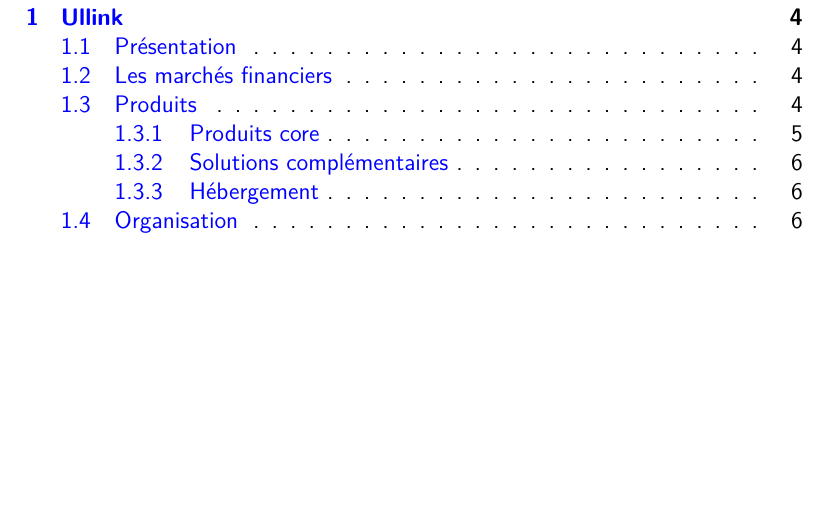
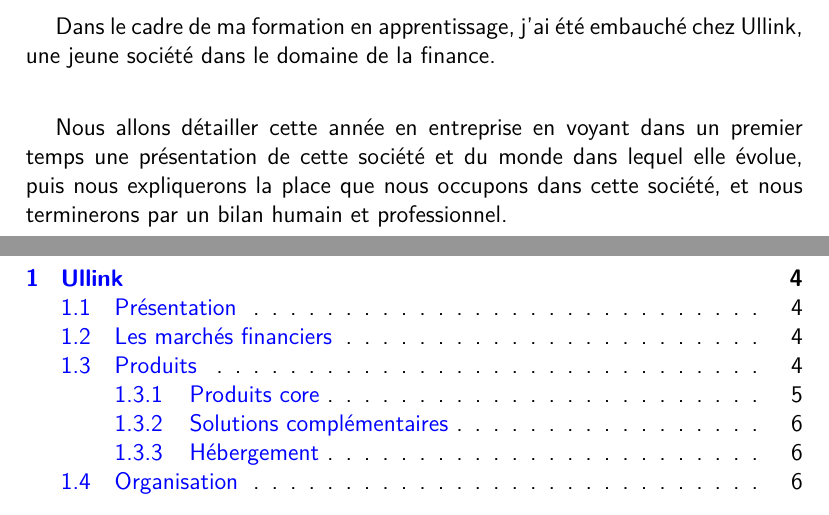
Before and after one commit to ololduck/esipe-rapport-ir1, a LaTeX document (rapport_ir1.tex): part of page 4 of 13 before the commit and two parts of pages 3 and 4 of 13 after it, the two joined at a grey line, cut at the place of the change, the shorter picture padded with empty space. Compiled offline with pdfLaTeX.

Commit message:
added first draft of introduction

```diff
--- a/rapport_ir1.tex
+++ b/rapport_ir1.tex
@@ -26,7 +26,9 @@
 
 \section*{Introduction}
 
+Dans le cadre de ma formation en apprentissage, j'ai été embauché chez Ullink, une jeune société dans le domaine de la finance.
 
+Nous allons détailler cette année en entreprise en voyant dans un premier temps une présentation de cette société et du monde dans lequel elle évolue, puis nous expliquerons la place que nous occupons dans cette société, et nous terminerons par un bilan humain et professionnel.
 
 \pagebreak
 \tableofcontents
```
